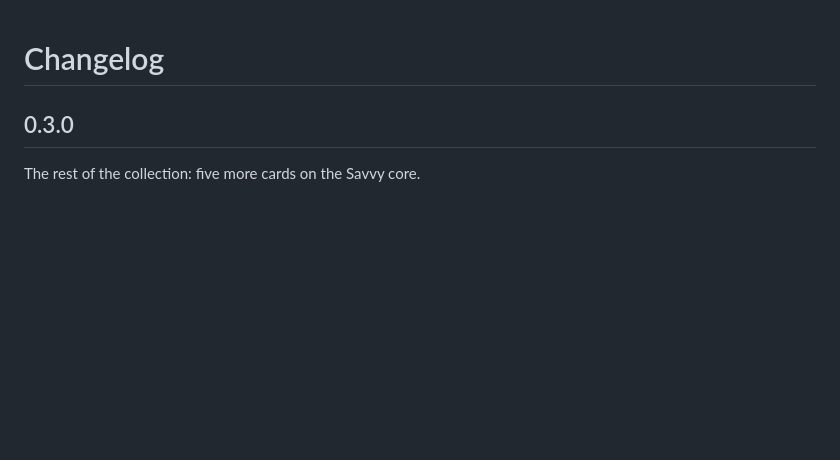
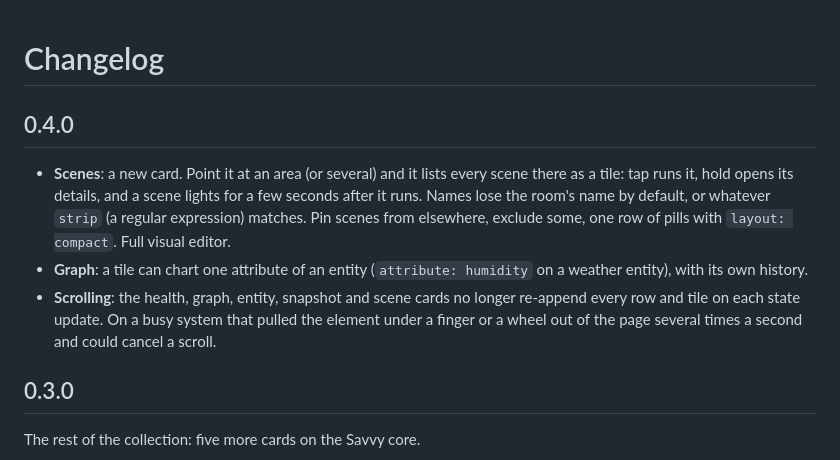
Before and after one commit to gabrielmazor/lovelace-savvy-cards, a Markdown page: CHANGELOG.md, the part around the change. Drawn GitHub-style; blank space fills up the shorter version.

```diff
--- a/CHANGELOG.md
+++ b/CHANGELOG.md
@@ -1,4 +1,17 @@
 # Changelog
+
+## 0.4.0
+
+- **Scenes**: a new card. Point it at an area (or several) and it lists every scene
+  there as a tile: tap runs it, hold opens its details, and a scene lights for a few
+  seconds after it runs. Names lose the room's name by default, or whatever `strip` (a
+  regular expression) matches. Pin scenes from elsewhere, exclude some, one row of pills
+  with `layout: compact`. Full visual editor.
+- **Graph**: a tile can chart one attribute of an entity (`attribute: humidity` on a
+  weather entity), with its own history.
+- **Scrolling**: the health, graph, entity, snapshot and scene cards no longer re-append
+  every row and tile on each state update. On a busy system that pulled the element under
+  a finger or a wheel out of the page several times a second and could cancel a scroll.
 
 ## 0.3.0
 
```
Also changed, not shown: README.md (+35 -2 lines), docs/images/scene-dark.png (added), docs/images/scene-light.png (added), 15 other files.
